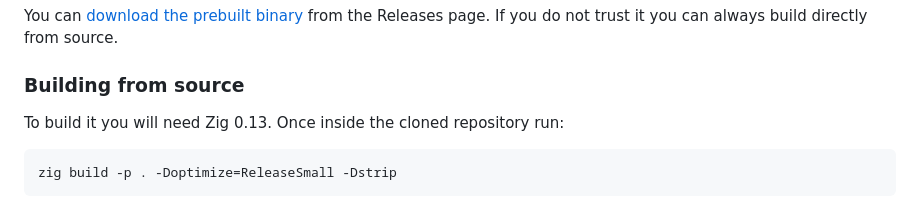
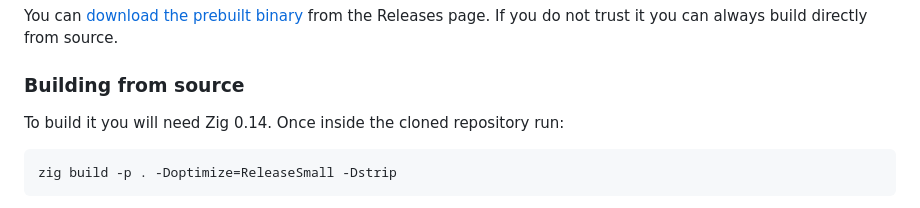
Before and after one commit to gryzus24/ziew, a Markdown page: README.md, the part around the change. Drawn GitHub-style.

````diff
--- a/README.md
+++ b/README.md
@@ -17,7 +17,7 @@ The configuration file of *ziew* resides at `$XDG_CONFIG_HOME/ziew/config` (usua
 You can [download the prebuilt binary](https://github.com/gryzus24/ziew/releases/download/v0.0.7/ziew) from the Releases page. If you do not trust it you can always build directly from source.
 
 ### Building from source
-To build it you will need Zig 0.13. Once inside the cloned repository run:
+To build it you will need Zig 0.14. Once inside the cloned repository run:
 
 ```
 zig build -p . -Doptimize=ReleaseSmall -Dstrip
````
